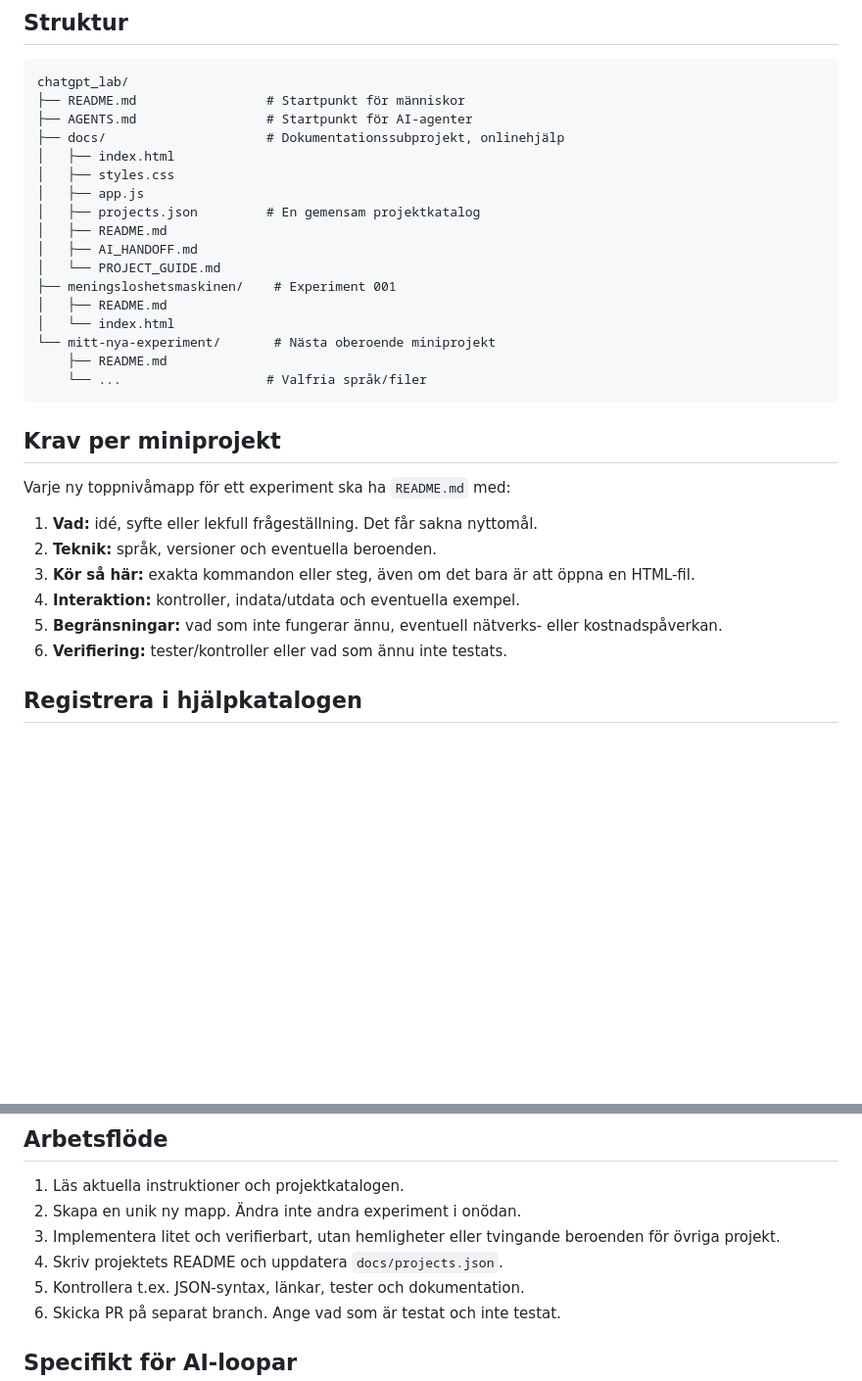
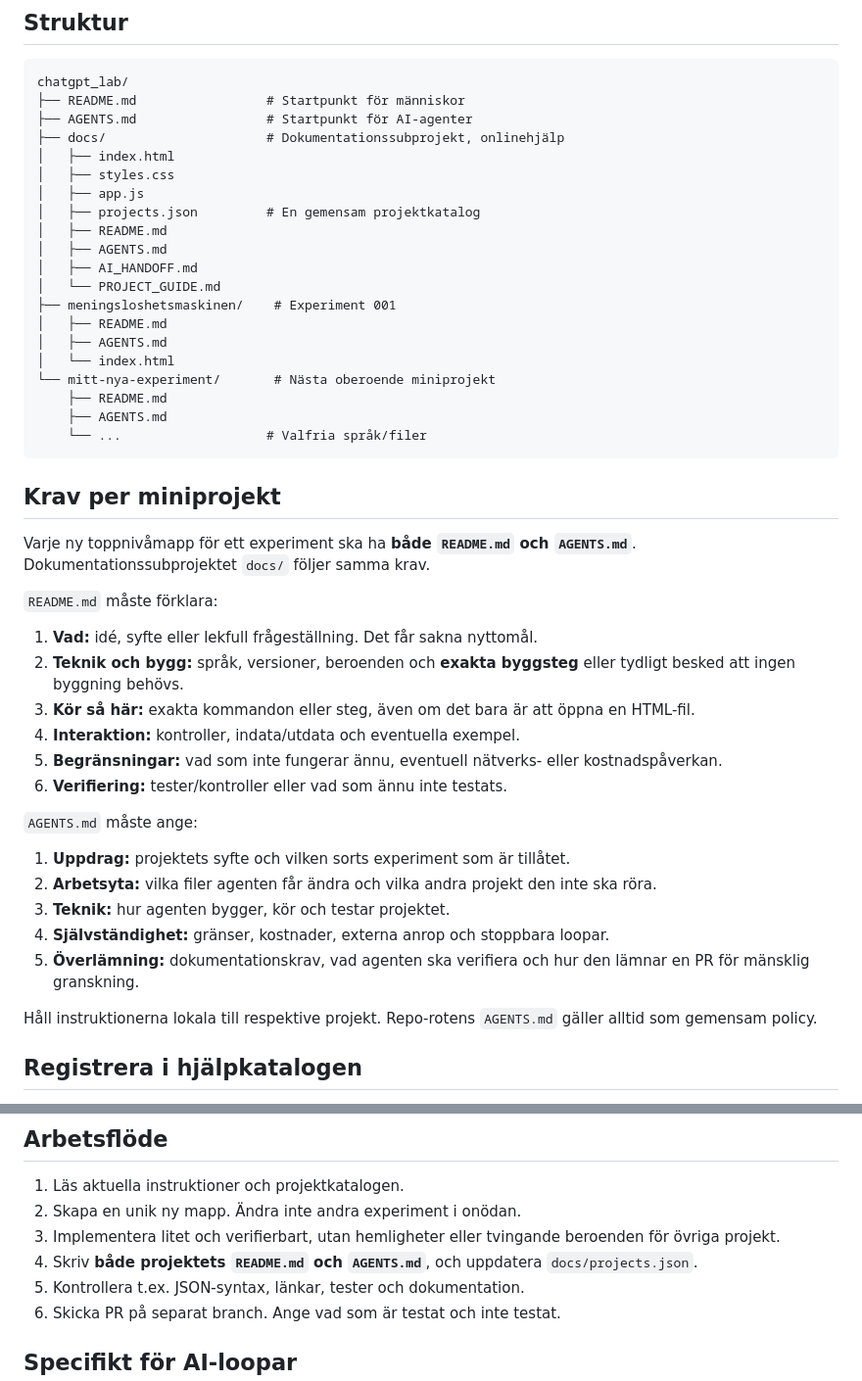
Before and after one commit to Doldas/chatgpt_lab, a Markdown page: docs/PROJECT_GUIDE.md, 2 parts joined by grey strips. Shown at 98% size. Rendered like a GitHub page; blank space fills up the shorter version.

Commit message:
Clarify per-project README and AGENTS conventions in docs/PROJECT_GUIDE.md

````diff
--- a/docs/PROJECT_GUIDE.md
+++ b/docs/PROJECT_GUIDE.md
@@ -14,26 +14,41 @@ chatgpt_lab/
 │   ├── app.js
 │   ├── projects.json         # En gemensam projektkatalog
 │   ├── README.md
+│   ├── AGENTS.md
 │   ├── AI_HANDOFF.md
 │   └── PROJECT_GUIDE.md
 ├── meningsloshetsmaskinen/    # Experiment 001
 │   ├── README.md
+│   ├── AGENTS.md
 │   └── index.html
 └── mitt-nya-experiment/       # Nästa oberoende miniprojekt
     ├── README.md
+    ├── AGENTS.md
     └── ...                   # Valfria språk/filer
 ```
 
 ## Krav per miniprojekt
 
-Varje ny toppnivåmapp för ett experiment ska ha `README.md` med:
+Varje ny toppnivåmapp för ett experiment ska ha **både `README.md` och `AGENTS.md`**. Dokumentationssubprojektet `docs/` följer samma krav.
+
+`README.md` måste förklara:
 
 1. **Vad:** idé, syfte eller lekfull frågeställning. Det får sakna nyttomål.
-2. **Teknik:** språk, versioner och eventuella beroenden.
+2. **Teknik och bygg:** språk, versioner, beroenden och **exakta byggsteg** eller tydligt besked att ingen byggning behövs.
 3. **Kör så här:** exakta kommandon eller steg, även om det bara är att öppna en HTML-fil.
 4. **Interaktion:** kontroller, indata/utdata och eventuella exempel.
 5. **Begränsningar:** vad som inte fungerar ännu, eventuell nätverks- eller kostnadspåverkan.
 6. **Verifiering:** tester/kontroller eller vad som ännu inte testats.
+
+`AGENTS.md` måste ange:
+
+1. **Uppdrag:** projektets syfte och vilken sorts experiment som är tillåtet.
+2. **Arbetsyta:** vilka filer agenten får ändra och vilka andra projekt den inte ska röra.
+3. **Teknik:** hur agenten bygger, kör och testar projektet.
+4. **Självständighet:** gränser, kostnader, externa anrop och stoppbara loopar.
+5. **Överlämning:** dokumentationskrav, vad agenten ska verifiera och hur den lämnar en PR för mänsklig granskning.
+
+Håll instruktionerna lokala till respektive projekt. Repo-rotens `AGENTS.md` gäller alltid som gemensam policy.
 
 ## Registrera i hjälpkatalogen
 
@@ -59,7 +74,7 @@ Lägg till `liveUrl` (https-länk) **endast** om `hasLiveDemo` är sant. Lägg a
 1. Läs aktuella instruktioner och projektkatalogen.
 2. Skapa en unik ny mapp. Ändra inte andra experiment i onödan.
 3. Implementera litet och verifierbart, utan hemligheter eller tvingande beroenden för övriga projekt.
-4. Skriv projektets README och uppdatera `docs/projects.json`.
+4. Skriv **både projektets `README.md` och `AGENTS.md`**, och uppdatera `docs/projects.json`.
 5. Kontrollera t.ex. JSON-syntax, länkar, tester och dokumentation.
 6. Skicka PR på separat branch. Ange vad som är testat och inte testat.
 
````
